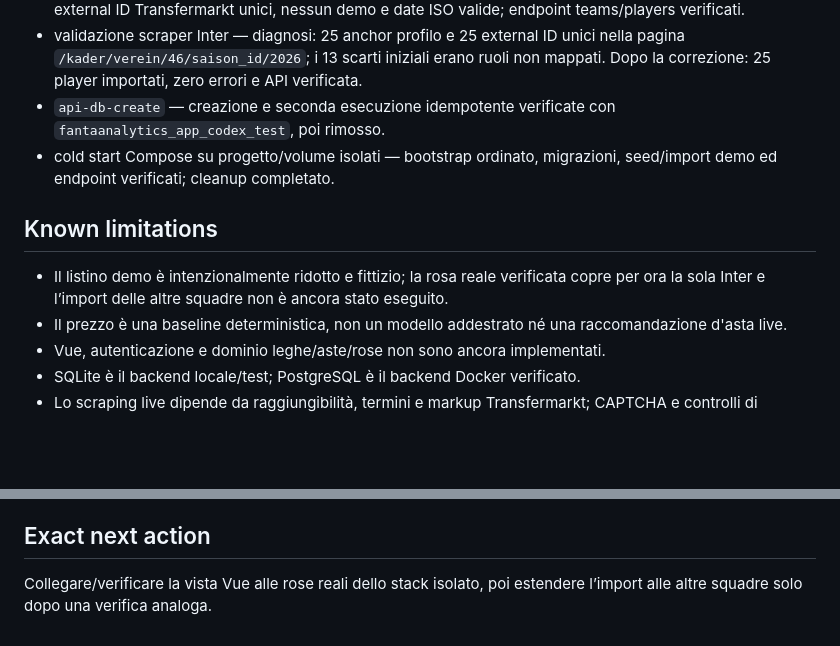
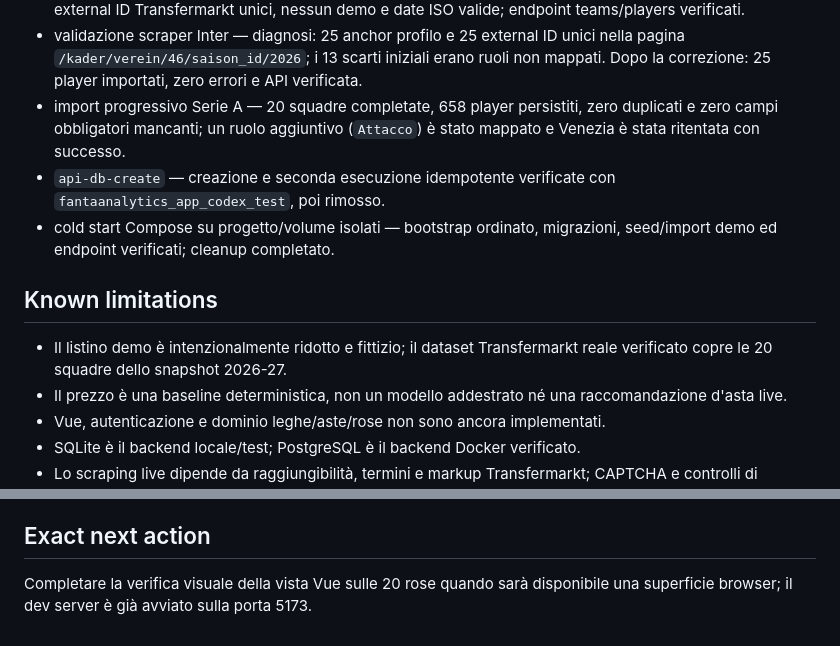
Before and after one commit to Spisso/FantaAnalytics, a Markdown page: docs/PROGRESS.md, 2 parts joined by grey strips. Rendered like a GitHub page; blank space fills up the shorter version.

Commit message:
docs: record complete Serie A import

```diff
--- a/docs/PROGRESS.md
+++ b/docs/PROGRESS.md
@@ -62,12 +62,13 @@ Import Serie A tramite fixture/mock completato; verifica live separata. Vue rest
 - import Transfermarkt con mock nel container su PostgreSQL temporaneo — 1 player inserito, CSV raw scrivibile e cleanup completato.
 - stack isolato `fantaanalytics_real` — import reale Inter stagione 2026-27 completato con 12 player, 12 external ID Transfermarkt unici, nessun demo e date ISO valide; endpoint teams/players verificati.
 - validazione scraper Inter — diagnosi: 25 anchor profilo e 25 external ID unici nella pagina `/kader/verein/46/saison_id/2026`; i 13 scarti iniziali erano ruoli non mappati. Dopo la correzione: 25 player importati, zero errori e API verificata.
+- import progressivo Serie A — 20 squadre completate, 658 player persistiti, zero duplicati e zero campi obbligatori mancanti; un ruolo aggiuntivo (`Attacco`) è stato mappato e Venezia è stata ritentata con successo.
 - `api-db-create` — creazione e seconda esecuzione idempotente verificate con `fantaanalytics_app_codex_test`, poi rimosso.
 - cold start Compose su progetto/volume isolati — bootstrap ordinato, migrazioni, seed/import demo ed endpoint verificati; cleanup completato.
 
 ## Known limitations
 
-- Il listino demo è intenzionalmente ridotto e fittizio; la rosa reale verificata copre per ora la sola Inter e l’import delle altre squadre non è ancora stato eseguito.
+- Il listino demo è intenzionalmente ridotto e fittizio; il dataset Transfermarkt reale verificato copre le 20 squadre dello snapshot 2026-27.
 - Il prezzo è una baseline deterministica, non un modello addestrato né una raccomandazione d'asta live.
 - Vue, autenticazione e dominio leghe/aste/rose non sono ancora implementati.
 - SQLite è il backend locale/test; PostgreSQL è il backend Docker verificato.
@@ -78,4 +79,4 @@ Import Serie A tramite fixture/mock completato; verifica live separata. Vue rest
 
 ## Exact next action
 
-Collegare/verificare la vista Vue alle rose reali dello stack isolato, poi estendere l’import alle altre squadre solo dopo una verifica analoga.
+Completare la verifica visuale della vista Vue sulle 20 rose quando sarà disponibile una superficie browser; il dev server è già avviato sulla porta 5173.
```
